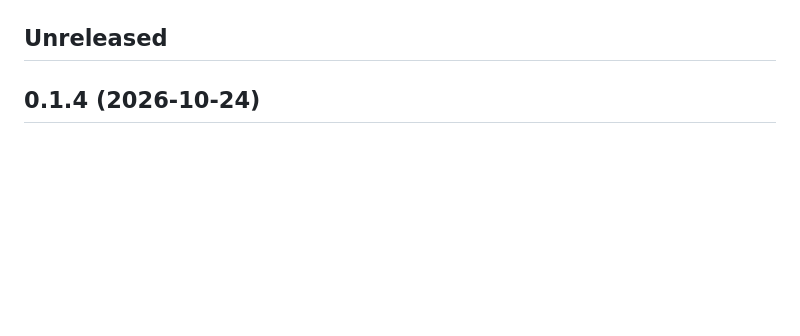
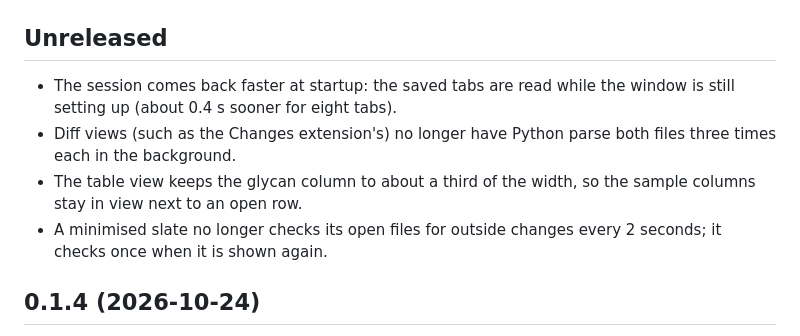
Before and after one commit to Bribak/slate, a Markdown page: CHANGELOG.md, the part around the change. GitHub-like rendering; blank space fills up the shorter version.

```diff
--- a/CHANGELOG.md
+++ b/CHANGELOG.md
@@ -5,6 +5,11 @@ gets a `## X.Y.Z (date)` section, newest first, written for the people who use s
 under `## Unreleased`; the version bump renames it.
 
 ## Unreleased
+
+- The session comes back faster at startup: the saved tabs are read while the window is still setting up (about 0.4 s sooner for eight tabs).
+- Diff views (such as the Changes extension's) no longer have Python parse both files three times each in the background.
+- The table view keeps the glycan column to about a third of the width, so the sample columns stay in view next to an open row.
+- A minimised slate no longer checks its open files for outside changes every 2 seconds; it checks once when it is shown again.
 
 ## 0.1.4 (2026-10-24)
 
```
Also changed, not shown: README.md (+4 -0 lines), docs/table.png (added), docs/typing.png (added), 2 other files.
